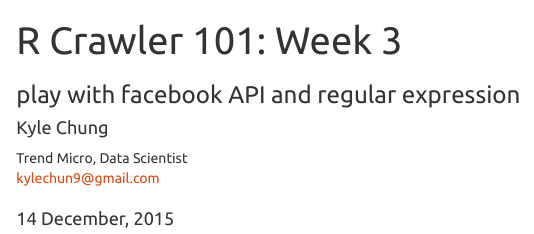
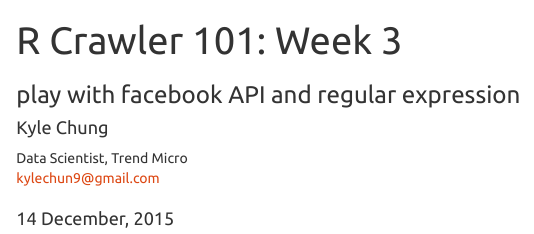
Before and after one commit to everdark/rcrawler_101, an R Markdown document (index.Rmd): the page in a window 1100 px wide, from its top. Rendered offline with R 4.5, knitr and Pandoc, with nearby package versions; the code chunks are not run, so their results and figures are left out.

Commit message:
alter affil profile

```diff
--- a/index.Rmd
+++ b/index.Rmd
@@ -3,7 +3,7 @@ title: "R Crawler 101: Week 3"
 subtitle: "play with facebook API and regular expression"
 author:
     name: "Kyle Chung"
-    affiliation: "Trend Micro, Data Scientist"
+    affiliation: "Data Scientist, Trend Micro"
     email: "kylechun9@gmail.com"
     website: "https://github.com/everdark"
 date: '`r format(Sys.time(), "%d %B, %Y")`'
```
